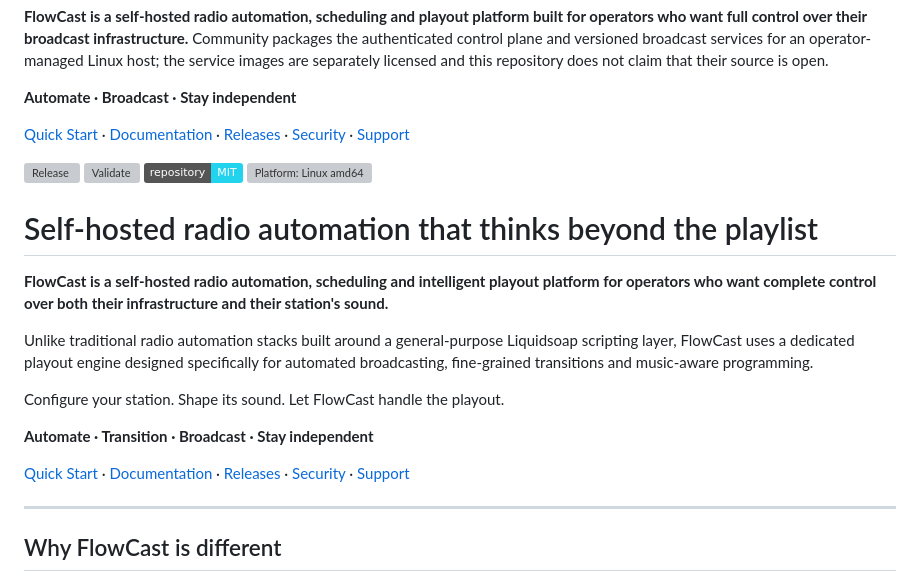
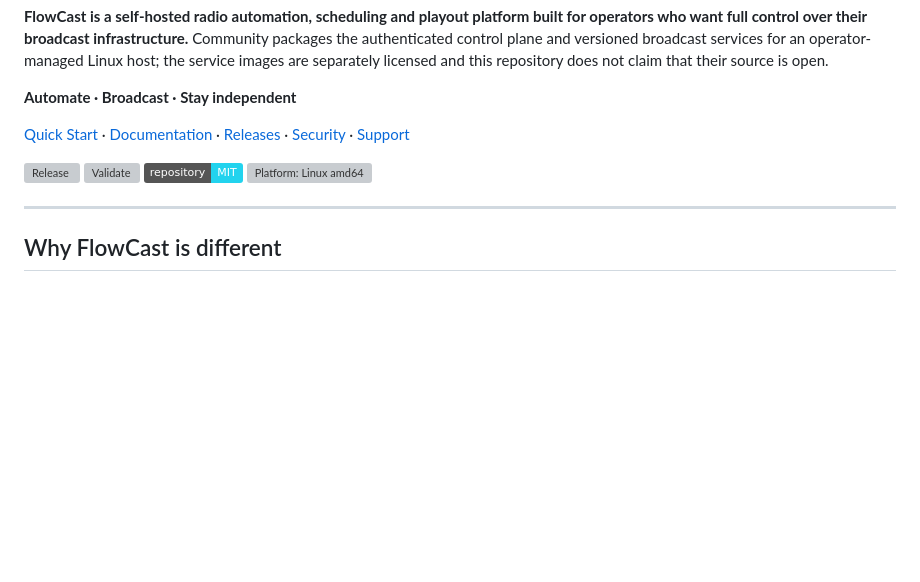
Before and after one commit to chourmovs/FlowCast-Community, a Markdown page: README.md, the part around the change. GitHub-like rendering; badges without logos; blank space fills up the shorter version; grey boxes are pictures that could not be loaded.

Commit message:
Remove introductory description from README
Removed introductory section about FlowCast's features and benefits.

```diff
--- a/README.md
+++ b/README.md
@@ -8,18 +8,6 @@
 
 [![Release](https://img.shields.io/github/v/release/chourmovs/FlowCast-Community?display_name=tag)](https://github.com/chourmovs/FlowCast-Community/releases) [![Validate](https://github.com/chourmovs/FlowCast-Community/actions/workflows/validate.yml/badge.svg)](https://github.com/chourmovs/FlowCast-Community/actions/workflows/validate.yml) [![License: MIT](https://img.shields.io/badge/repository-MIT-22D3EE.svg)](LICENSE) ![Platform: Linux amd64](https://img.shields.io/badge/platform-linux%2Famd64-8B5CF6)
 
-
-# Self-hosted radio automation that thinks beyond the playlist
-
-**FlowCast is a self-hosted radio automation, scheduling and intelligent playout platform for operators who want complete control over both their infrastructure and their station's sound.**
-
-Unlike traditional radio automation stacks built around a general-purpose Liquidsoap scripting layer, FlowCast uses a dedicated playout engine designed specifically for automated broadcasting, fine-grained transitions and music-aware programming.
-
-Configure your station. Shape its sound. Let FlowCast handle the playout.
-
-**Automate · Transition · Broadcast · Stay independent**
-
-[Quick Start](#installation) · [Documentation](docs/README.md) · [Releases](https://github.com/chourmovs/FlowCast-Community/releases) · [Security](SECURITY.md) · [Support](SUPPORT.md)
 
 ---
 
```
